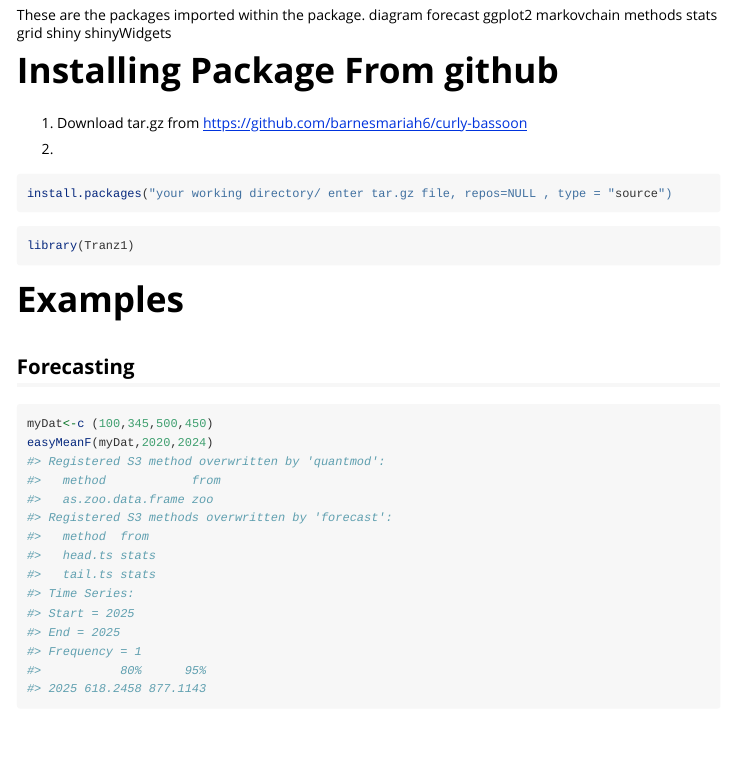
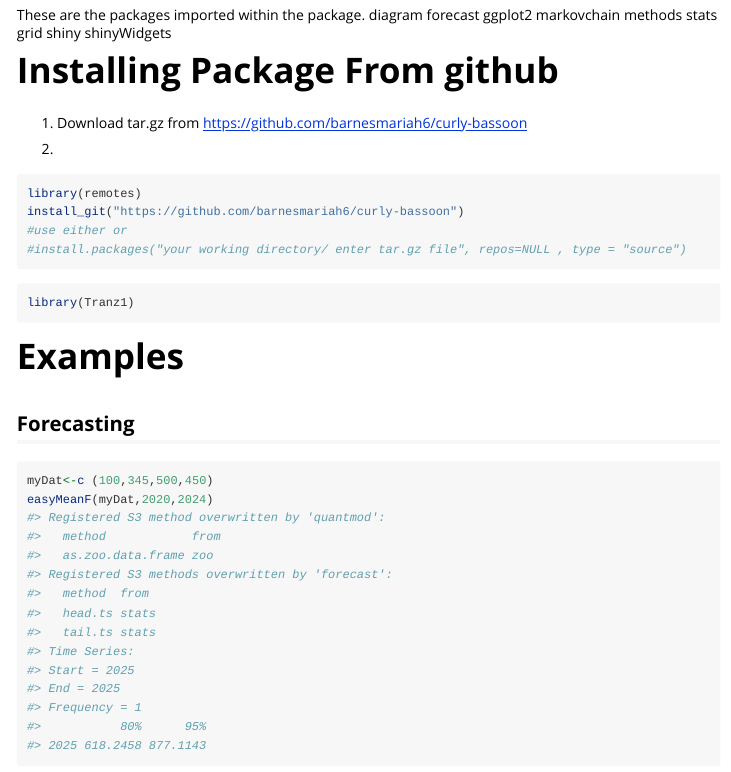
Before and after one commit to barnesmariah6/curly-bassoon, an R Markdown document (vignettes/my-vignette.Rmd): the page in a window 1100 px wide, from 800 px down. Rendered offline with R 4.5, knitr and Pandoc, with nearby package versions; some code elsewhere in the file could not run offline.

Commit message:
updating vignette

````diff
--- a/vignettes/my-vignette.Rmd
+++ b/vignettes/my-vignette.Rmd
@@ -59,7 +59,10 @@ shinyWidgets
 
 2.
 ```{r, eval=FALSE}
-install.packages("your working directory/ enter tar.gz file, repos=NULL , type = "source")
+library(remotes)
+install_git("https://github.com/barnesmariah6/curly-bassoon")
+#use either or
+#install.packages("your working directory/ enter tar.gz file", repos=NULL , type = "source")
 ```
 
 
````
Also changed, not shown: vignettes/my-vignette.Rmd (5 more changed lines), 1 other file.
